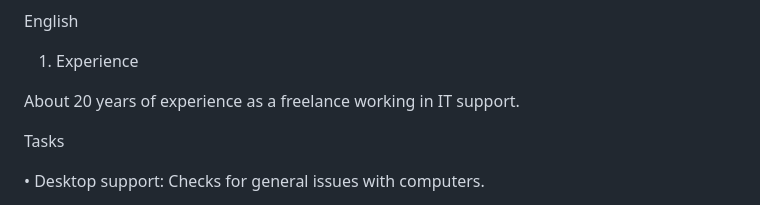
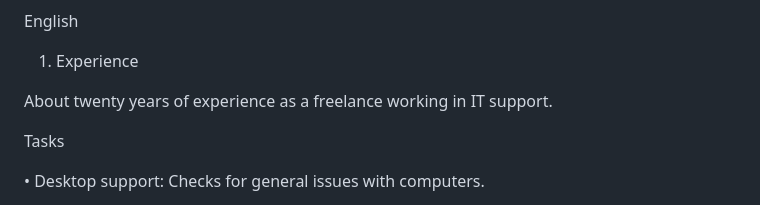
Before and after one commit to ndeieso/Nicola-De-Ieso-Helpdesk, a Markdown page: index.md, the part around the change. Rendered like a GitHub page.

```diff
--- a/index.md
+++ b/index.md
@@ -5,7 +5,7 @@ English
 
 1) Experience
 
-About 20 years of experience as a freelance working in IT support.
+About twenty years of experience as a freelance working in IT support.
 
 Tasks
 
```
